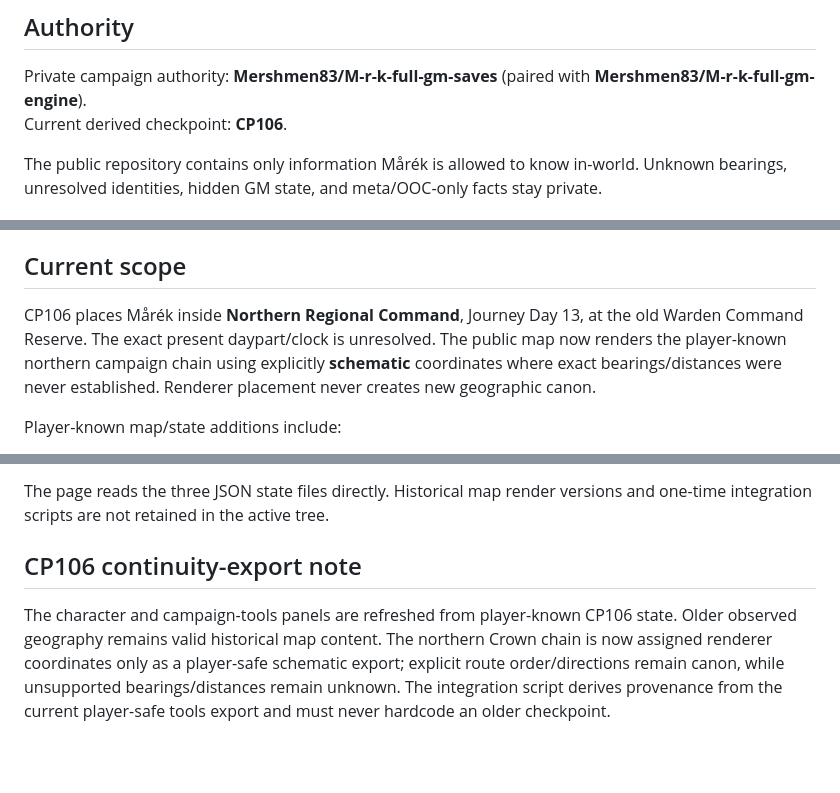
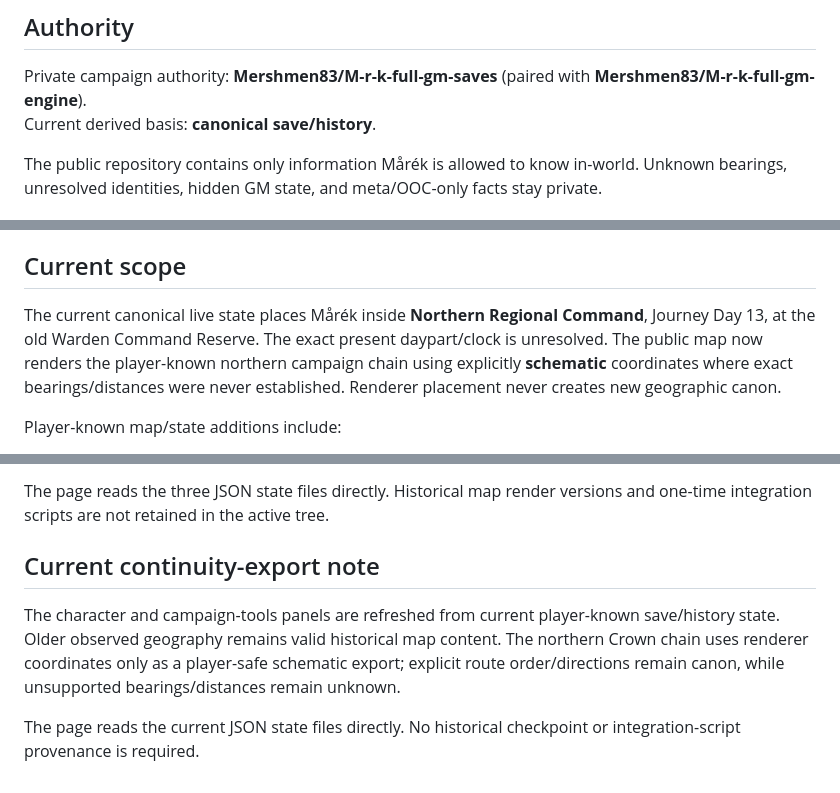
Before and after one commit to Mershmen83/Marek-live-map, a Markdown page: README.md, 3 parts joined by grey strips. Drawn GitHub-style; blank space fills up the shorter version.

Commit message:
Remove checkpoint provenance from live-map README

```diff
--- a/README.md
+++ b/README.md
@@ -5,7 +5,7 @@ Player-safe live regional map and campaign tools for the Mårék campaign.
 ## Authority
 
 Private campaign authority: **Mershmen83/M-r-k-full-gm-saves** (paired with **Mershmen83/M-r-k-full-gm-engine**).
-Current derived checkpoint: **CP106**.
+Current derived basis: **canonical save/history**.
 
 The public repository contains only information Mårék is allowed to know in-world. Unknown bearings, unresolved identities, hidden GM state, and meta/OOC-only facts stay private.
 
@@ -35,7 +35,7 @@ The public repository contains only information Mårék is allowed to know in-wo
 
 ## Current scope
 
-CP106 places Mårék inside **Northern Regional Command**, Journey Day 13, at the old Warden Command Reserve. The exact present daypart/clock is unresolved. The public map now renders the player-known northern campaign chain using explicitly **schematic** coordinates where exact bearings/distances were never established. Renderer placement never creates new geographic canon.
+The current canonical live state places Mårék inside **Northern Regional Command**, Journey Day 13, at the old Warden Command Reserve. The exact present daypart/clock is unresolved. The public map now renders the player-known northern campaign chain using explicitly **schematic** coordinates where exact bearings/distances were never established. Renderer placement never creates new geographic canon.
 
 Player-known map/state additions include:
 
@@ -60,6 +60,8 @@ The player-safe site deliberately does **not** publish private/OOC-only conclusi
 
 The page reads the three JSON state files directly. Historical map render versions and one-time integration scripts are not retained in the active tree.
 
-## CP106 continuity-export note
+## Current continuity-export note
 
-The character and campaign-tools panels are refreshed from player-known CP106 state. Older observed geography remains valid historical map content. The northern Crown chain is now assigned renderer coordinates only as a player-safe schematic export; explicit route order/directions remain canon, while unsupported bearings/distances remain unknown. The integration script derives provenance from the current player-safe tools export and must never hardcode an older checkpoint.
+The character and campaign-tools panels are refreshed from current player-known save/history state. Older observed geography remains valid historical map content. The northern Crown chain uses renderer coordinates only as a player-safe schematic export; explicit route order/directions remain canon, while unsupported bearings/distances remain unknown.
+
+The page reads the current JSON state files directly. No historical checkpoint or integration-script provenance is required.
```
